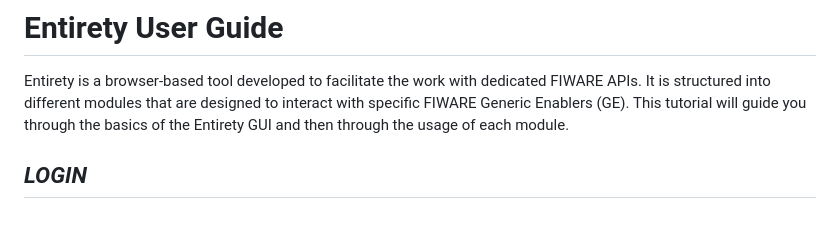
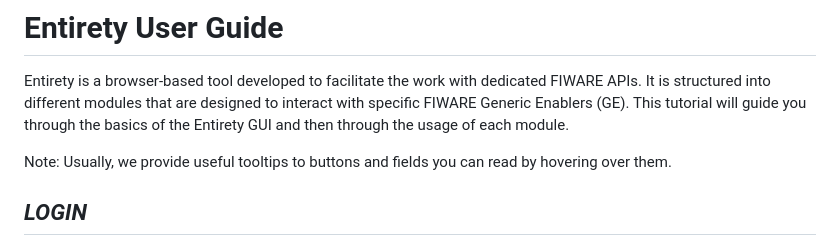
Before and after one commit to N5GEH/n5geh.tools.entirety, a Markdown page: docs/USERGUIDE.md, the part around the change. Drawn GitHub-style; blank space fills up the shorter version.

```diff
--- a/docs/USERGUIDE.md
+++ b/docs/USERGUIDE.md
@@ -1,6 +1,8 @@
 # Entirety User Guide
 
 Entirety is a browser-based tool developed to facilitate the work with dedicated FIWARE APIs. It is structured into different modules that are designed to interact with specific FIWARE Generic Enablers (GE). This tutorial will guide you through the basics of the Entirety GUI and then through the usage of each module.
+
+Note: Usually, we provide useful tooltips to buttons and fields you can read by hovering over them.
 
 
 ##	*LOGIN*
```
Also changed, not shown: docs/GUI_TUTORIALS/ENTITIES.md (+30 -15 lines), docs/GUI_TUTORIALS/images/image-10.png, docs/GUI_TUTORIALS/images/image-5.png, docs/GUI_TUTORIALS/images/image-6.png, docs/GUI_TUTORIALS/images/image-7.png, docs/GUI_TUTORIALS/images/image-8.png.
